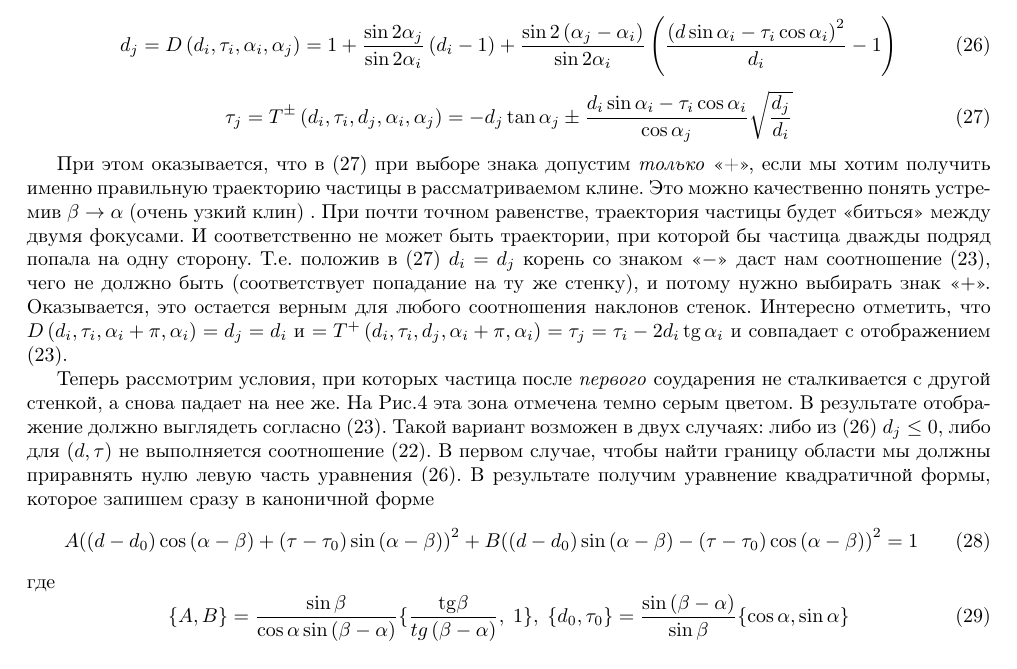
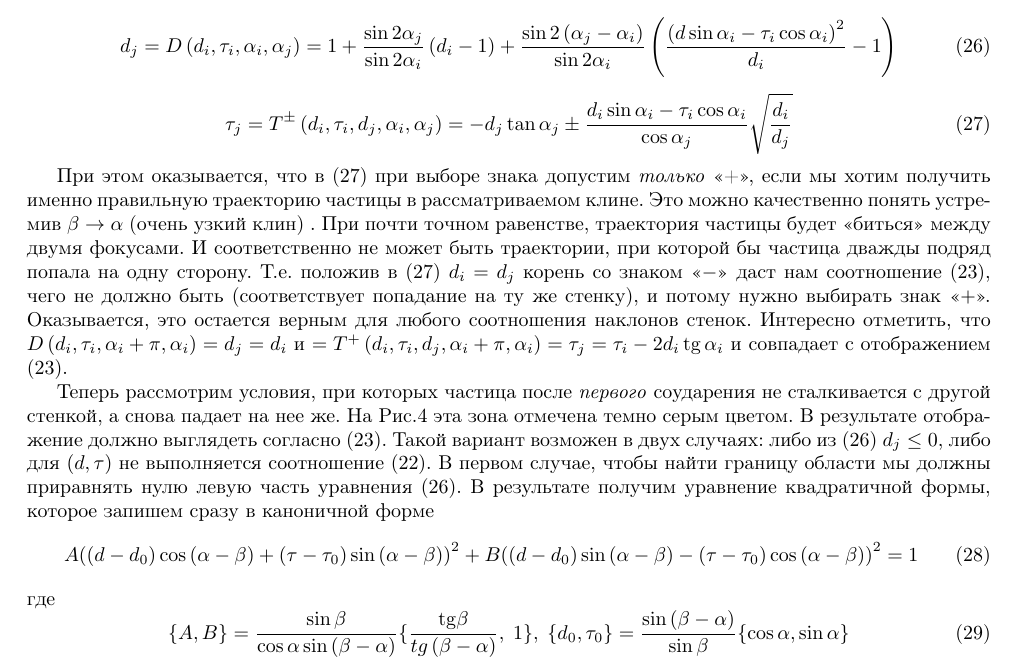
Before and after one commit to cryoflamer/klin, a LaTeX paper (main.tex): part of page 7 of 11, cut so that both start at the same text. Compiled offline with pdfLaTeX.

Commit message:
fix (27)

```diff
--- a/main.tex
+++ b/main.tex
@@ -342,7 +342,7 @@ Gолучим уравнение эллипса.
 
 %\begin{equation} \label{GrindEQ__25_} \tau _{j} =T\left(d_{i} ,\tau _{i} ,d_{j} \right)=-1\pm \left(1-\tau _{i} \right)\sqrt{\frac{d_{i} }{d_{j} } }\end{equation}
 \begin{equation}
- \label{GrindEQ__25_} {\tau _j} = T^{\pm }\left(d_{i} ,\tau _{i} ,d_{j},\alpha_i,\alpha_j \right)= - {d_j}\tan {\alpha _j} \pm \frac{{{d_i}\sin {\alpha _i} - {\tau _i}\cos {\alpha _i}}}{{\cos {\alpha _j}}}\sqrt {\frac{{{d_j}}}{{{d_i}}}}
+ \label{GrindEQ__25_} {\tau _j} = T^{\pm }\left(d_{i} ,\tau _{i} ,d_{j},\alpha_i,\alpha_j \right)= - {d_j}\tan {\alpha _j} \pm \frac{{{d_i}\sin {\alpha _i} - {\tau _i}\cos {\alpha _i}}}{{\cos {\alpha _j}}}\sqrt {\frac{{{d_i}}}{{{d_j}}}}
 \end{equation}
 
 
```
